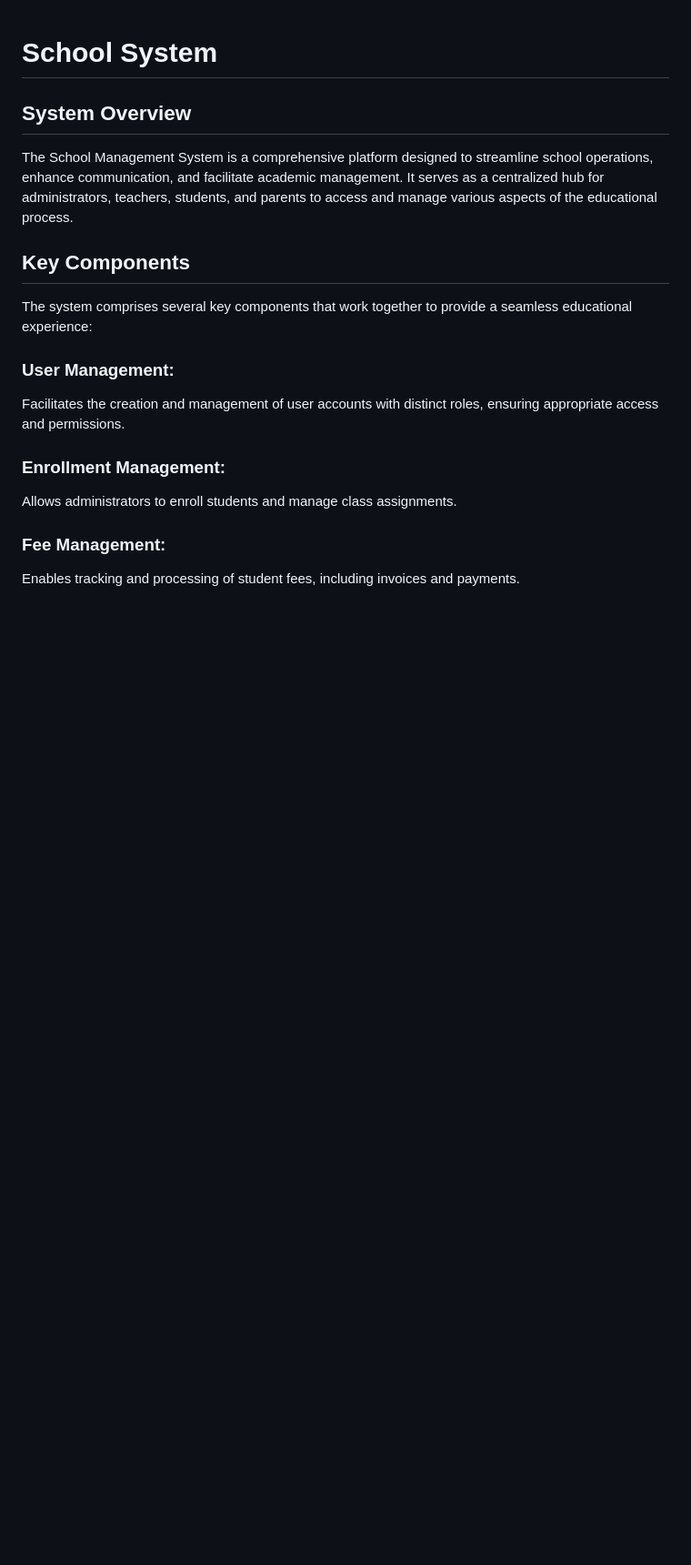
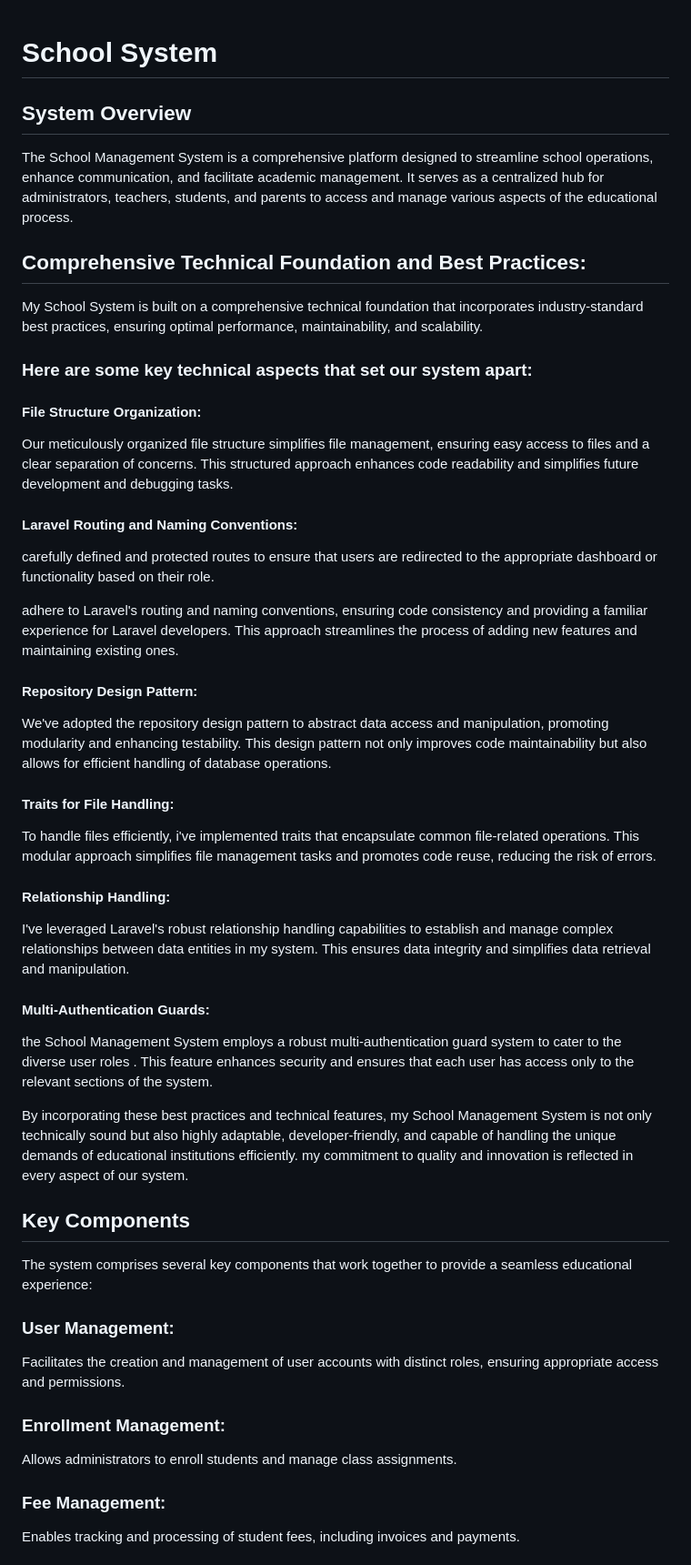
Before and after one commit to aliahmed204/schoolMS, a Markdown page: README.md, the part around the change. Shown at 91% size. GitHub-like rendering; blank space fills up the shorter version.

```diff
--- a/README.md
+++ b/README.md
@@ -5,6 +5,37 @@
 The School Management System is a comprehensive platform designed to streamline school operations,
 enhance communication, and facilitate academic management.
 It serves as a centralized hub for administrators, teachers, students, and parents to access and manage various aspects of the educational process.
+
+## Comprehensive Technical Foundation and Best Practices:
+
+My School System is built on a comprehensive technical foundation that incorporates industry-standard best practices,
+ensuring optimal performance, maintainability, and scalability.
+### Here are some key technical aspects that set our system apart:
+
+#### File Structure Organization:
+Our meticulously organized file structure simplifies file management, ensuring easy access to files and a clear separation of concerns.
+This structured approach enhances code readability and simplifies future development and debugging tasks.
+
+#### Laravel Routing and Naming Conventions:
+carefully defined and protected routes to ensure that users are redirected to the appropriate dashboard or functionality based on their role.
+
+adhere to Laravel's routing and naming conventions, ensuring code consistency and providing a familiar experience for Laravel developers. This approach streamlines the process of adding new features and maintaining existing ones.
+
+#### Repository Design Pattern:
+We've adopted the repository design pattern to abstract data access and manipulation, promoting modularity and enhancing testability. This design pattern not only improves code maintainability but also allows for efficient handling of database operations.
+
+#### Traits for File Handling:
+To handle files efficiently, i've implemented traits that encapsulate common file-related operations. This modular approach simplifies file management tasks and promotes code reuse, reducing the risk of errors.
+
+#### Relationship Handling:
+I've leveraged Laravel's robust relationship handling capabilities to establish and manage complex relationships between data entities in my system. This ensures data integrity and simplifies data retrieval and manipulation.
+
+#### Multi-Authentication Guards:
+the School Management System employs a robust multi-authentication guard system to cater to the diverse user roles . This feature enhances security and ensures that each user has access only to the relevant sections of the system.
+
+By incorporating these best practices and technical features, my School Management System is not only technically sound but also highly adaptable, developer-friendly, and capable of handling the unique demands of educational institutions efficiently. my commitment to quality and innovation is reflected in every aspect of our system.
+
+
 
 ## Key Components
 The system comprises several key components that work together to provide a seamless educational experience:
```
